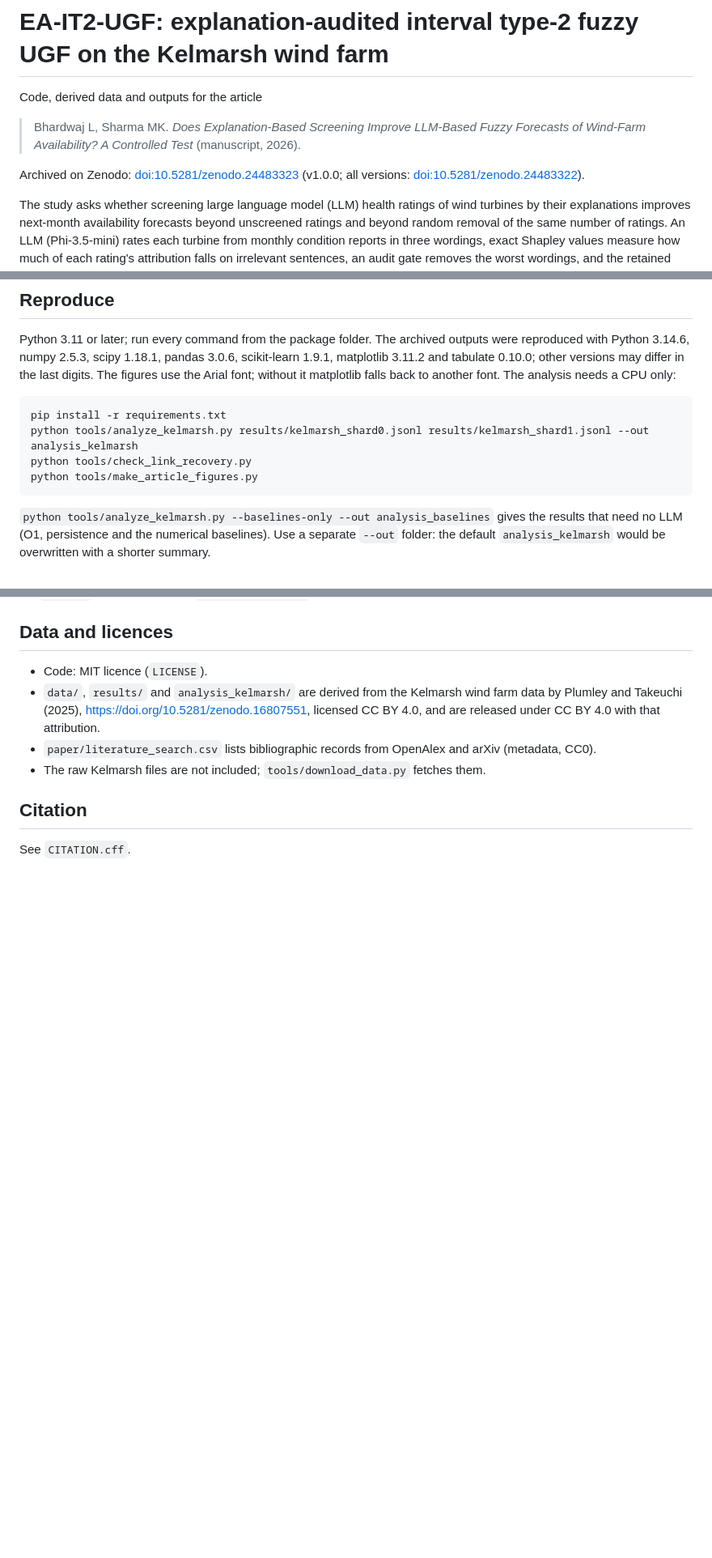
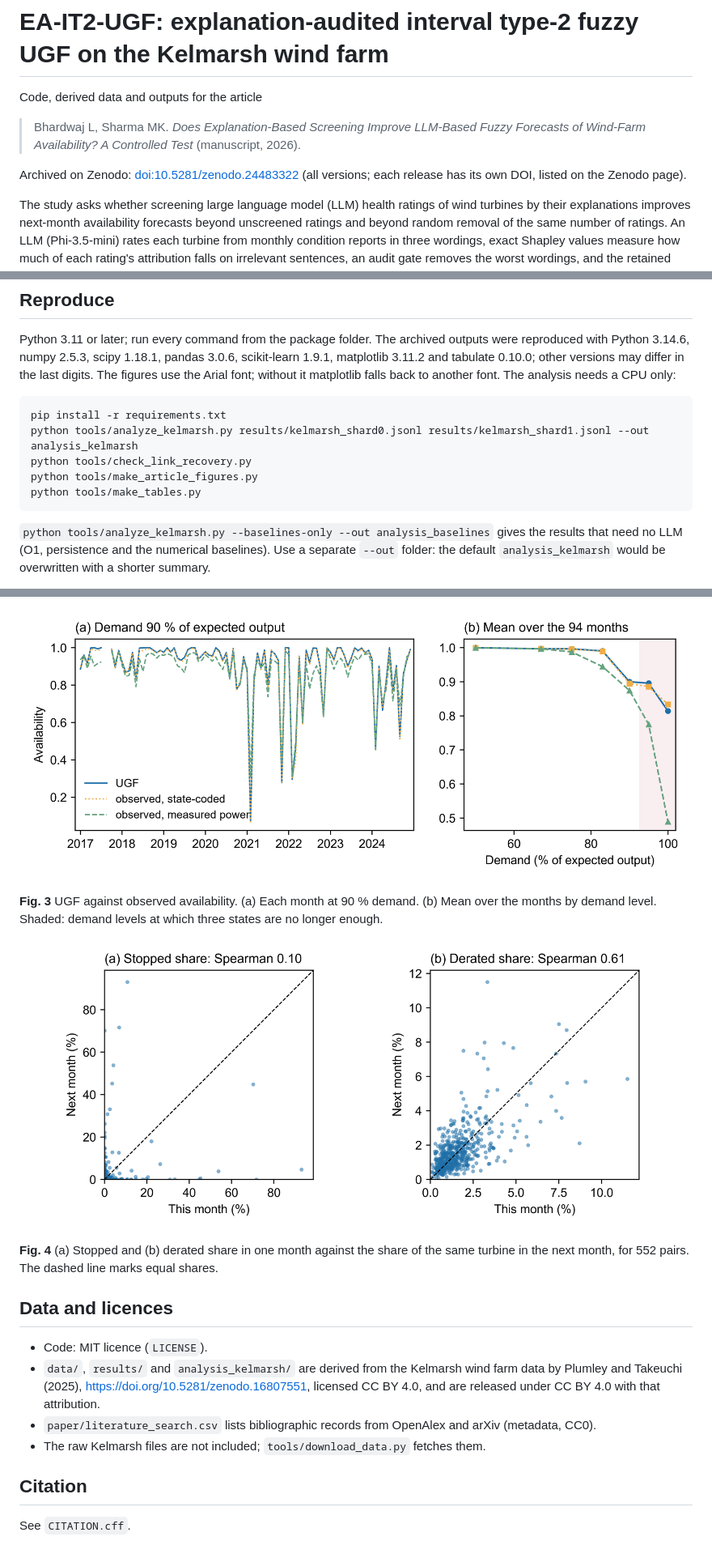
Before and after one commit to Lalitbhardwaj2002/ea-it2-ugf-kelmarsh, a Markdown page: README.md, 3 parts joined by grey strips. Shown at 81% size. Drawn GitHub-style; pictures changed too: paper/figures/fig3_ugf_check.png (added), paper/figures/fig4_persistence.png (added); blank space fills up the shorter version.

````diff
--- a/README.md
+++ b/README.md
@@ -4,8 +4,8 @@ Code, derived data and outputs for the article
 
 > Bhardwaj L, Sharma MK. *Does Explanation-Based Screening Improve LLM-Based Fuzzy Forecasts of Wind-Farm Availability? A Controlled Test* (manuscript, 2026).
 
-Archived on Zenodo: [doi:10.5281/zenodo.24483323](https://doi.org/10.5281/zenodo.24483323) (v1.0.0; all versions:
-[doi:10.5281/zenodo.24483322](https://doi.org/10.5281/zenodo.24483322)).
+Archived on Zenodo: [doi:10.5281/zenodo.24483322](https://doi.org/10.5281/zenodo.24483322) (all versions; each release has its own
+DOI, listed on the Zenodo page).
 
 The study asks whether screening large language model (LLM) health ratings of wind turbines by their explanations improves
 next-month availability forecasts beyond unscreened ratings and beyond random removal of the same number of ratings. An LLM
@@ -45,6 +47,7 @@ pip install -r requirements.txt
 python tools/analyze_kelmarsh.py results/kelmarsh_shard0.jsonl results/kelmarsh_shard1.jsonl --out analysis_kelmarsh
 python tools/check_link_recovery.py
 python tools/make_article_figures.py
+python tools/make_tables.py
 ```
 
 `python tools/analyze_kelmarsh.py --baselines-only --out analysis_baselines` gives the results that need no LLM (O1, persistence
@@ -76,3 +94,13 @@ Inseq explainers that are not part of this package. Always pass `--bench data/ke
+![Fig. 3](paper/figures/fig3_ugf_check.png)
+
+**Fig. 3** UGF against observed availability. (a) Each month at 90 % demand. (b) Mean over the months by demand level. Shaded: demand
+levels at which three states are no longer enough.
+
+![Fig. 4](paper/figures/fig4_persistence.png)
+
+**Fig. 4** (a) Stopped and (b) derated share in one month against the share of the same turbine in the next month, for 552 pairs. The
+dashed line marks equal shares.
+
 ## Data and licences
 
 - Code: MIT licence (`LICENSE`).
````
Also changed, not shown: other parts of README.md (+17 -0 lines), paper/tables/tables.md (added, +42 -0 lines), paper/figures/fig1_methodology.png (added), paper/figures/fig2_states.png (added), 9 other files.
